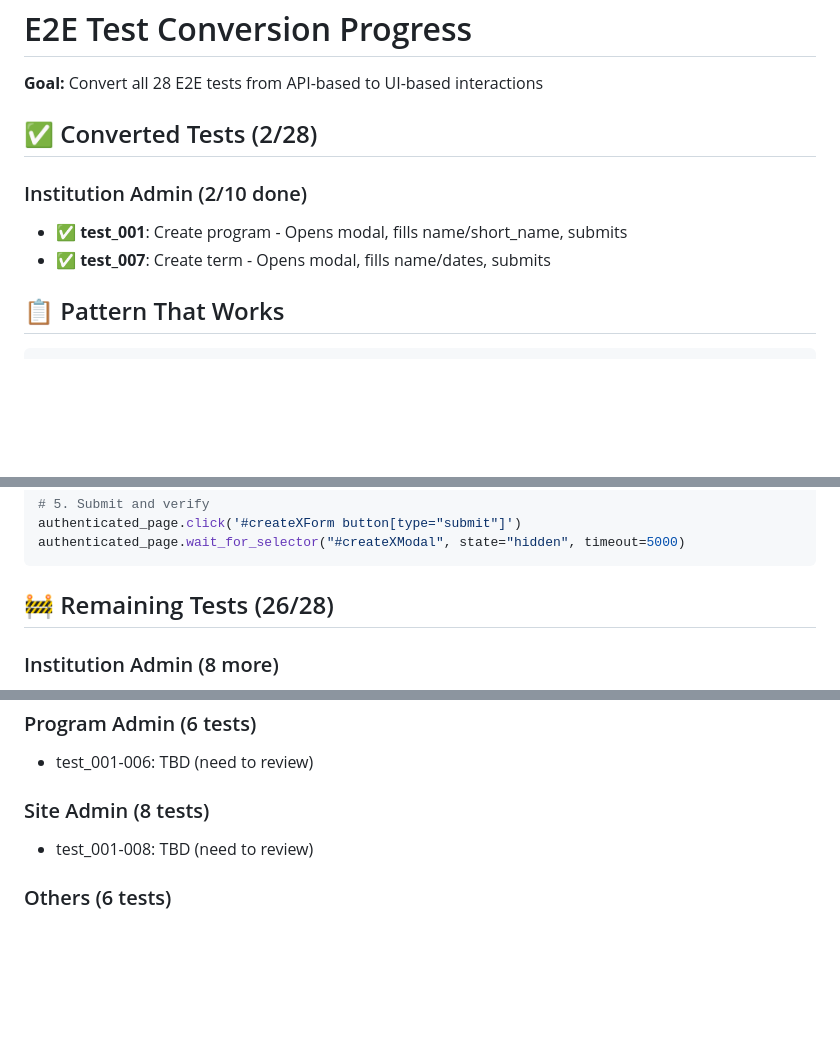
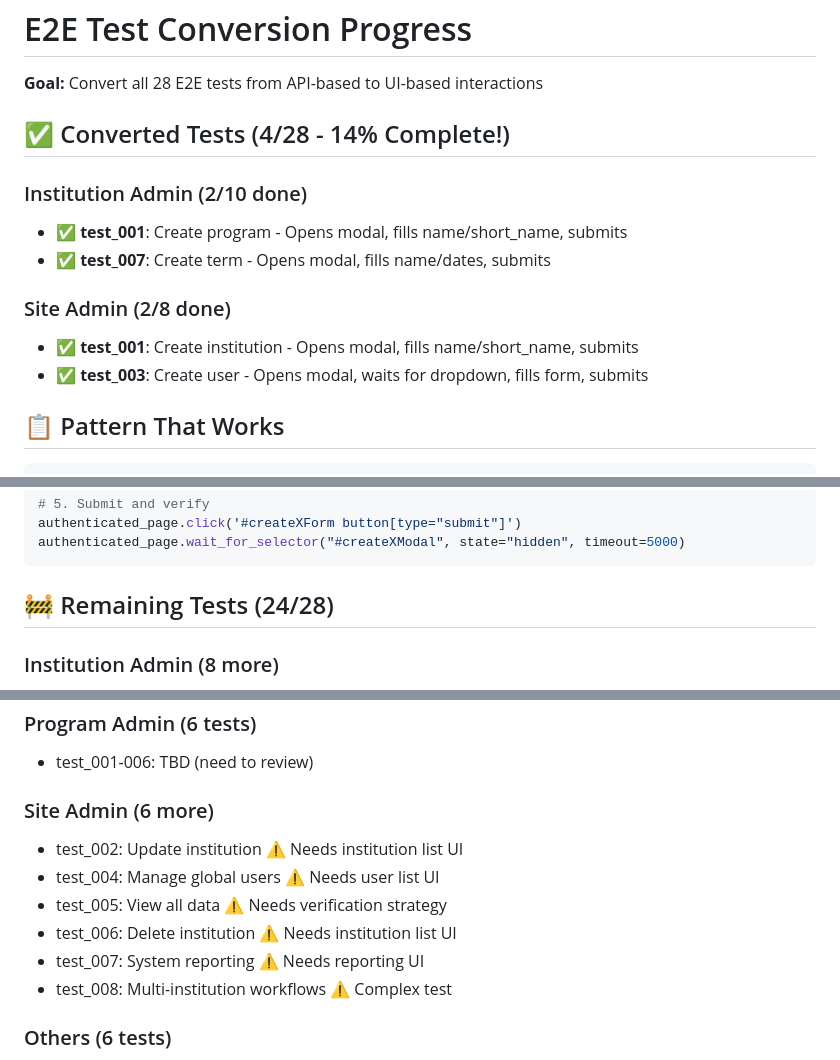
Before and after one commit to ScienceIsNeato/course_record_updater, a Markdown page: E2E_CONVERSION_PROGRESS.md, 3 parts joined by grey strips. Drawn GitHub-style; blank space fills up the shorter version.

Commit message:
docs: Update E2E conversion progress (4/28 done, 14%!)

````diff
--- a/E2E_CONVERSION_PROGRESS.md
+++ b/E2E_CONVERSION_PROGRESS.md
@@ -2,11 +2,15 @@
 
 **Goal:** Convert all 28 E2E tests from API-based to UI-based interactions
 
-## ✅ Converted Tests (2/28)
+## ✅ Converted Tests (4/28 - 14% Complete!)
 
 ### Institution Admin (2/10 done)
 - ✅ **test_001**: Create program - Opens modal, fills name/short_name, submits
 - ✅ **test_007**: Create term - Opens modal, fills name/dates, submits
+
+### Site Admin (2/8 done)
+- ✅ **test_001**: Create institution - Opens modal, fills name/short_name, submits
+- ✅ **test_003**: Create user - Opens modal, waits for dropdown, fills form, submits
 
 ## 📋 Pattern That Works
 
@@ -31,7 +35,7 @@ authenticated_page.click('#createXForm button[type="submit"]')
 authenticated_page.wait_for_selector("#createXModal", state="hidden", timeout=5000)
 ```
 
-## 🚧 Remaining Tests (26/28)
+## 🚧 Remaining Tests (24/28)
 
 ### Institution Admin (8 more)
 - test_002: Update course ⚠️ Needs course list UI
@@ -49,8 +53,13 @@ authenticated_page.wait_for_selector("#createXModal", state="hidden", timeout=50
 ### Program Admin (6 tests)
 - test_001-006: TBD (need to review)
 
-### Site Admin (8 tests)
-- test_001-008: TBD (need to review)
+### Site Admin (6 more)
+- test_002: Update institution ⚠️ Needs institution list UI
+- test_004: Manage global users ⚠️ Needs user list UI
+- test_005: View all data ⚠️ Needs verification strategy
+- test_006: Delete institution ⚠️ Needs institution list UI
+- test_007: System reporting ⚠️ Needs reporting UI
+- test_008: Multi-institution workflows ⚠️ Complex test
 
 ### Others (6 tests)
 - test_import_export.py
````
